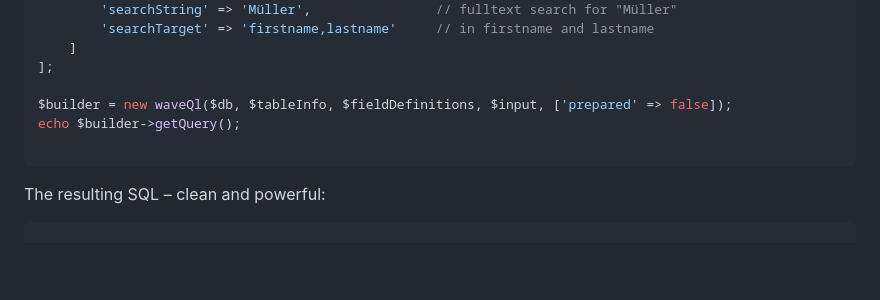
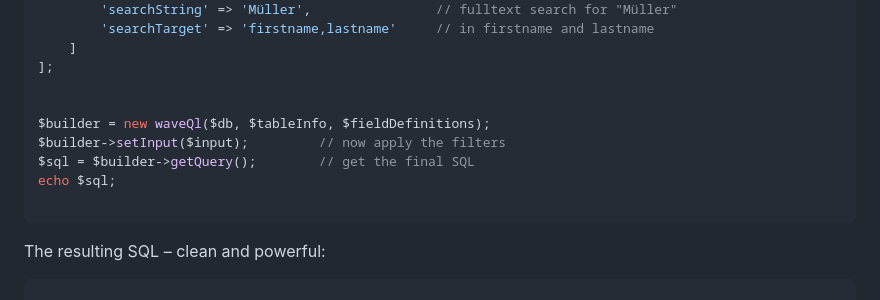
Before and after one commit to e2see/waveQl, a Markdown page: README.md, the part around the change. GitHub-like rendering; blank space fills up the shorter version.

Commit message:
Update README to reflect changes in waveQl usage
Refactor waveQl usage to set input before getting query.

````diff
--- a/README.md
+++ b/README.md
@@ -127,8 +127,11 @@ $input = [
     ]
 ];
 
-$builder = new waveQl($db, $tableInfo, $fieldDefinitions, $input, ['prepared' => false]);
-echo $builder->getQuery();
+
+$builder = new waveQl($db, $tableInfo, $fieldDefinitions);
+$builder->setInput($input);         // now apply the filters
+$sql = $builder->getQuery();        // get the final SQL
+echo $sql;
 
 ```
 
````
